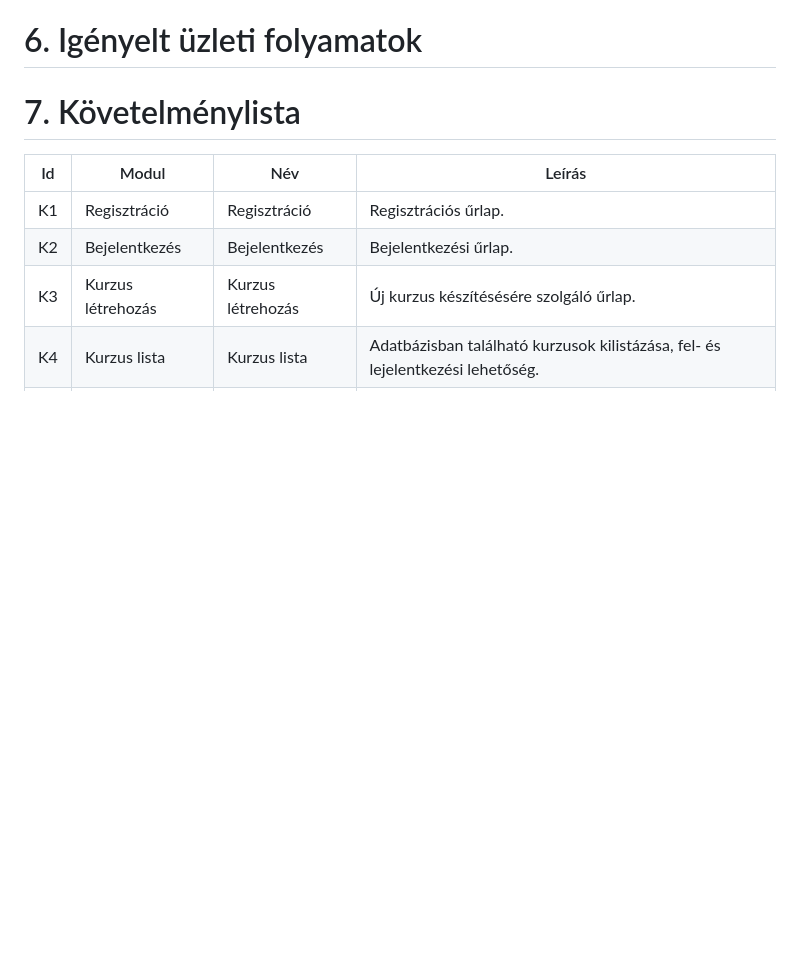
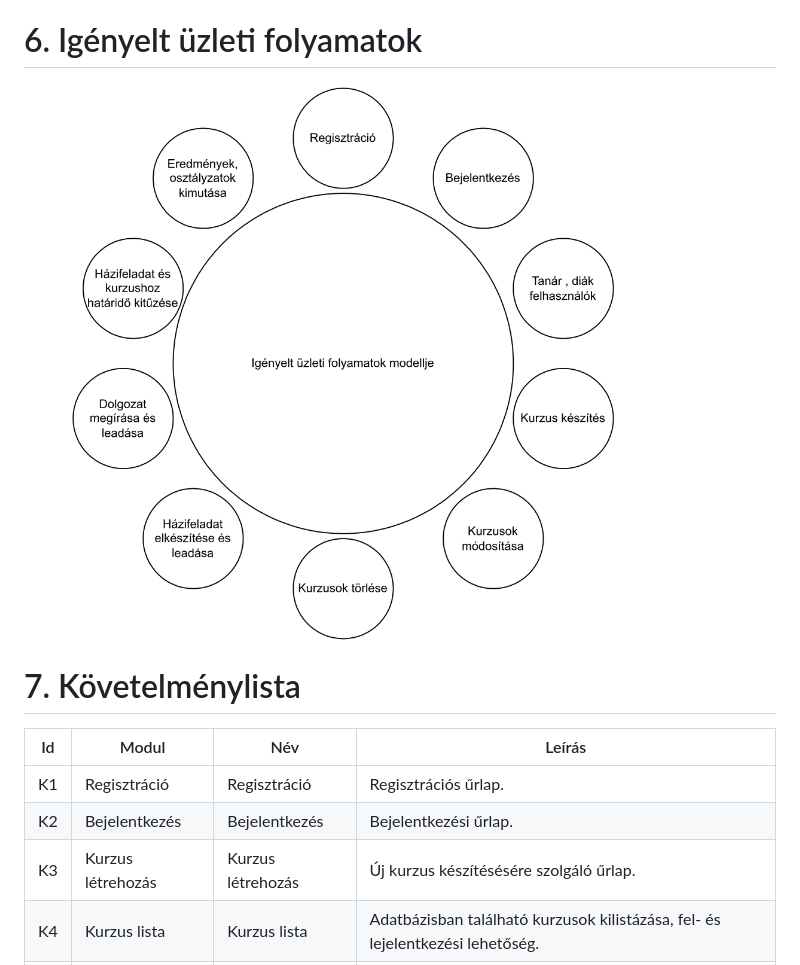
Before and after one commit to ivan-akos/e-learning-AFP2-23, a Markdown page: docs/Követelmény_specifikáció.md, the part around the change. GitHub-like rendering; pictures changed too: docs/media/Igenyeltv_uzleti_folyamatok_modellje.png (added); blank space fills up the shorter version.

Commit message:
köv. spec.: included Igenyeltv_uzleti_folyamatok_modellje.png

```diff
--- a/docs/Követelmény_specifikáció.md
+++ b/docs/Követelmény_specifikáció.md
@@ -17,6 +17,7 @@ Azonban nem áll rendelkezésre olyan weboldal, amely az oktatási intézményü
 A mai világban már teljesen evidens az, hogy már majdnem minden háztartásban előfordul az internet, illetve minden második ember rendelkezik okos technológiával.Ezáltal a mai fiatalok egyre többet támaszkodnak az internet adta lehetőségekre, az internet segítségével tanulnak és fejlesztik magukat.Nagyon ritka az, hogy a hagyományos módszerekhez forduljanak, tehát nem a régen megszokott tankönyves vagy papír alapú módszerhez nyúlnak, hanem legtöbbször internetes oldalak, csoportok, online kurzusok segítségére támaszkodnak.Éppen ezért fontos az, hogy az online felületek segítséget kihasználva fejlesszük tovább az e-learning felületek alkalmazását.A legjobb példa arra, hogy mennyire sikeres lehet az e-learning felületek használata az az, hogy az egyetemeken ezt a módszert alkalmazzák a pandémia ideje óta is.Ez is bizonyíték arra, hogy az e-learning tanulási módszer egy olyan oktatási és fejlesztési alkalmatosság lehet, amit más oktatási rendszerben is hosszútávon, sikeresen és kamatoztatva lehet alkalmazni.
 
 # 6. Igényelt üzleti folyamatok
+![](media/Igenyeltv_uzleti_folyamatok_modellje.png)
 
 # 7. Követelménylista
 | Id | Modul | Név | Leírás |
```
